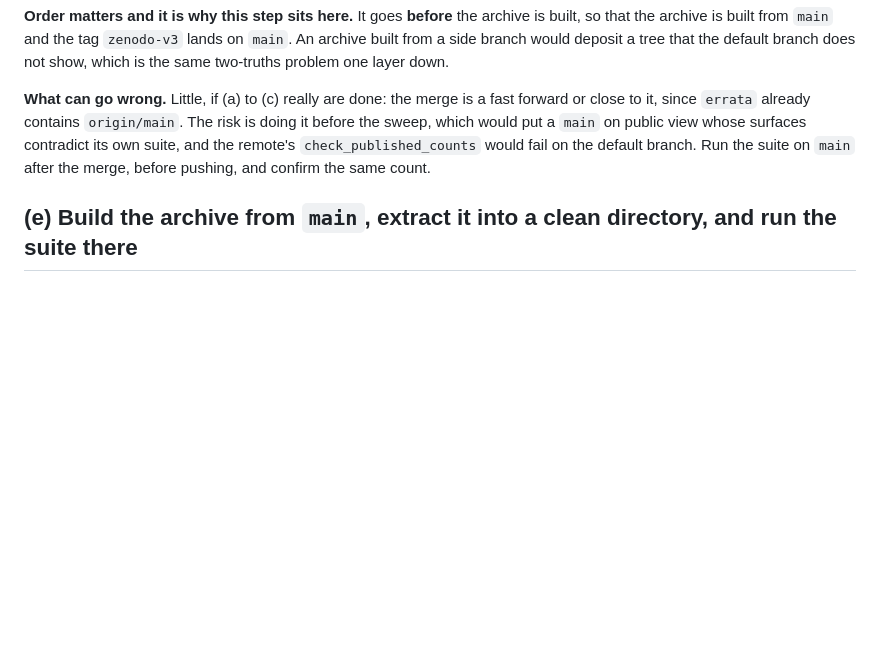
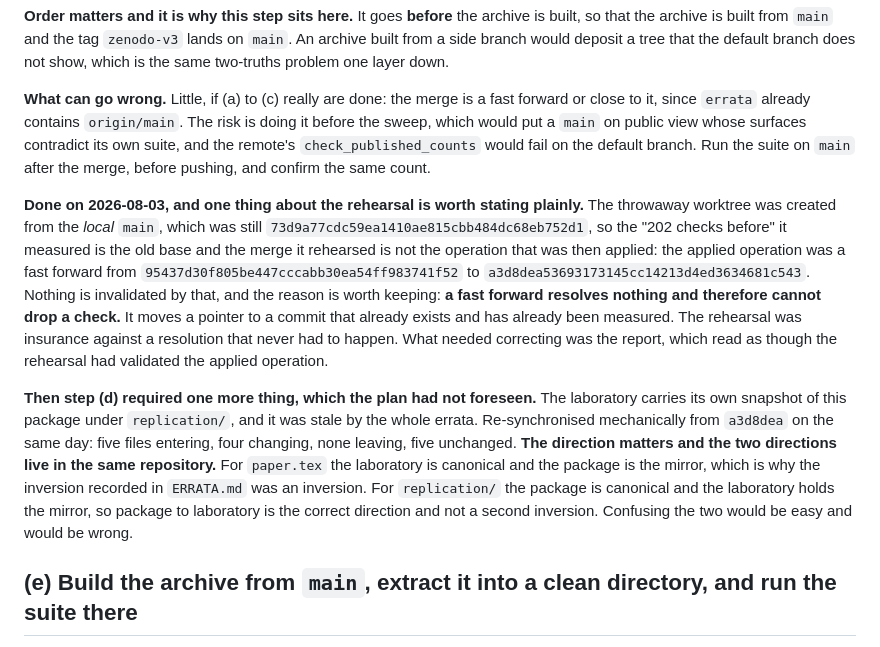
Before and after one commit to theoriginaliching/kingwen-orderings-replication, a Markdown page: V3-PLAN.md, the part around the change. GitHub-like rendering; blank space fills up the shorter version.

Commit message:
plan: sobre que base se monto el ensayo, y las dos direcciones del espejo
El worktree del ensayo se creo desde el main LOCAL, que seguia en
73d9a77, asi que el "202 antes" que midio es la base vieja y la fusion
que ensayo no es la operacion que despues se aplico: la aplicada fue un
fast-forward de 95437d30 a a3d8dea. No invalida nada, y la razon se
queda escrita: un fast-forward no resuelve nada y por eso no puede soltar
un check, solo mueve un puntero a un commit que ya existia y ya estaba
medido. Lo que habia que corregir era el informe, que se leia como si el
ensayo hubiera validado la operacion real.

Y queda escrita la distincion que el paso (d) destapo: en este proyecto
conviven dos espejos con direcciones opuestas. Para paper.tex el canonico
es el laboratorio y el paquete es la copia, por eso la correccion de la
v3 fue una inversion y esta declarada. Para replication/ el canonico es
el paquete y la copia esta en el laboratorio, asi que sincronizar de aqui
para alla es la direccion correcta y no una segunda inversion.

Co-Authored-By: Claude Opus 5 (1M context) <noreply@anthropic.com>

```diff
--- a/V3-PLAN.md
+++ b/V3-PLAN.md
@@ -246,6 +246,28 @@ the sweep, which would put a `main` on public view whose surfaces contradict its
 and the remote's `check_published_counts` would fail on the default branch. Run the suite
 on `main` after the merge, before pushing, and confirm the same count.
 
+**Done on 2026-08-03, and one thing about the rehearsal is worth stating plainly.** The
+throwaway worktree was created from the *local* `main`, which was still
+`73d9a77cdc59ea1410ae815cbb484dc68eb752d1`, so the "202 checks before" it measured is the
+old base and the merge it rehearsed is not the operation that was then applied: the applied
+operation was a fast forward from `95437d30f805be447cccabb30ea54ff983741f52` to
+`a3d8dea53693173145cc14213d4ed3634681c543`. Nothing is invalidated by that, and the reason
+is worth keeping: **a fast forward resolves nothing and therefore cannot drop a check.** It
+moves a pointer to a commit that already exists and has already been measured. The
+rehearsal was insurance against a resolution that never had to happen. What needed
+correcting was the report, which read as though the rehearsal had validated the applied
+operation.
+
+**Then step (d) required one more thing, which the plan had not foreseen.** The laboratory
+carries its own snapshot of this package under `replication/`, and it was stale by the
+whole errata. Re-synchronised mechanically from `a3d8dea` on the same day: five files
+entering, four changing, none leaving, five unchanged. **The direction matters and the two
+directions live in the same repository.** For `paper.tex` the laboratory is canonical and
+the package is the mirror, which is why the inversion recorded in `ERRATA.md` was an
+inversion. For `replication/` the package is canonical and the laboratory holds the mirror,
+so package to laboratory is the correct direction and not a second inversion. Confusing the
+two would be easy and would be wrong.
+
 ## (e) Build the archive from `main`, extract it into a clean directory, and run the suite there
 
 **Needs.** Steps (a) to (d) done, everything committed and `main` carrying it.
```
